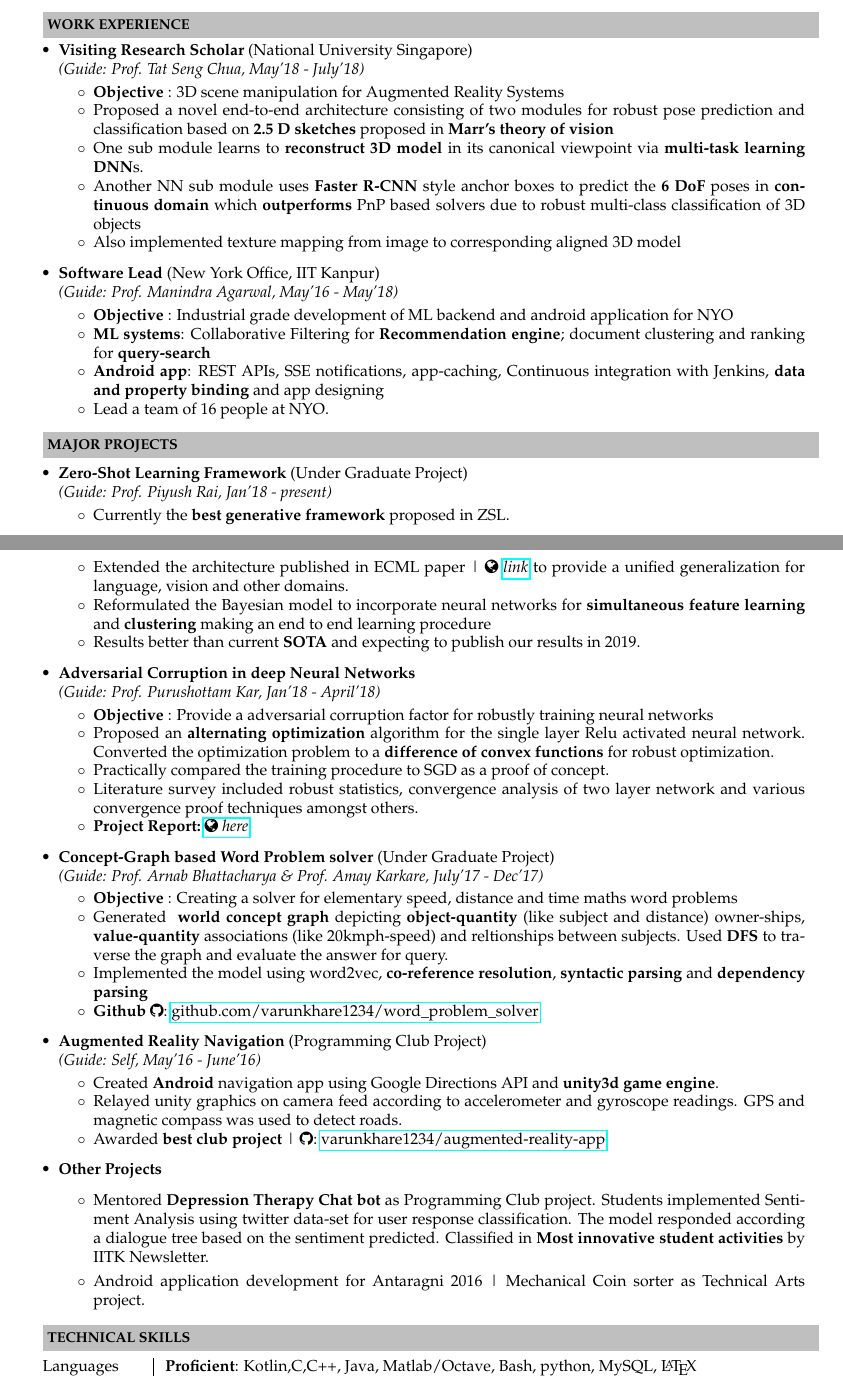
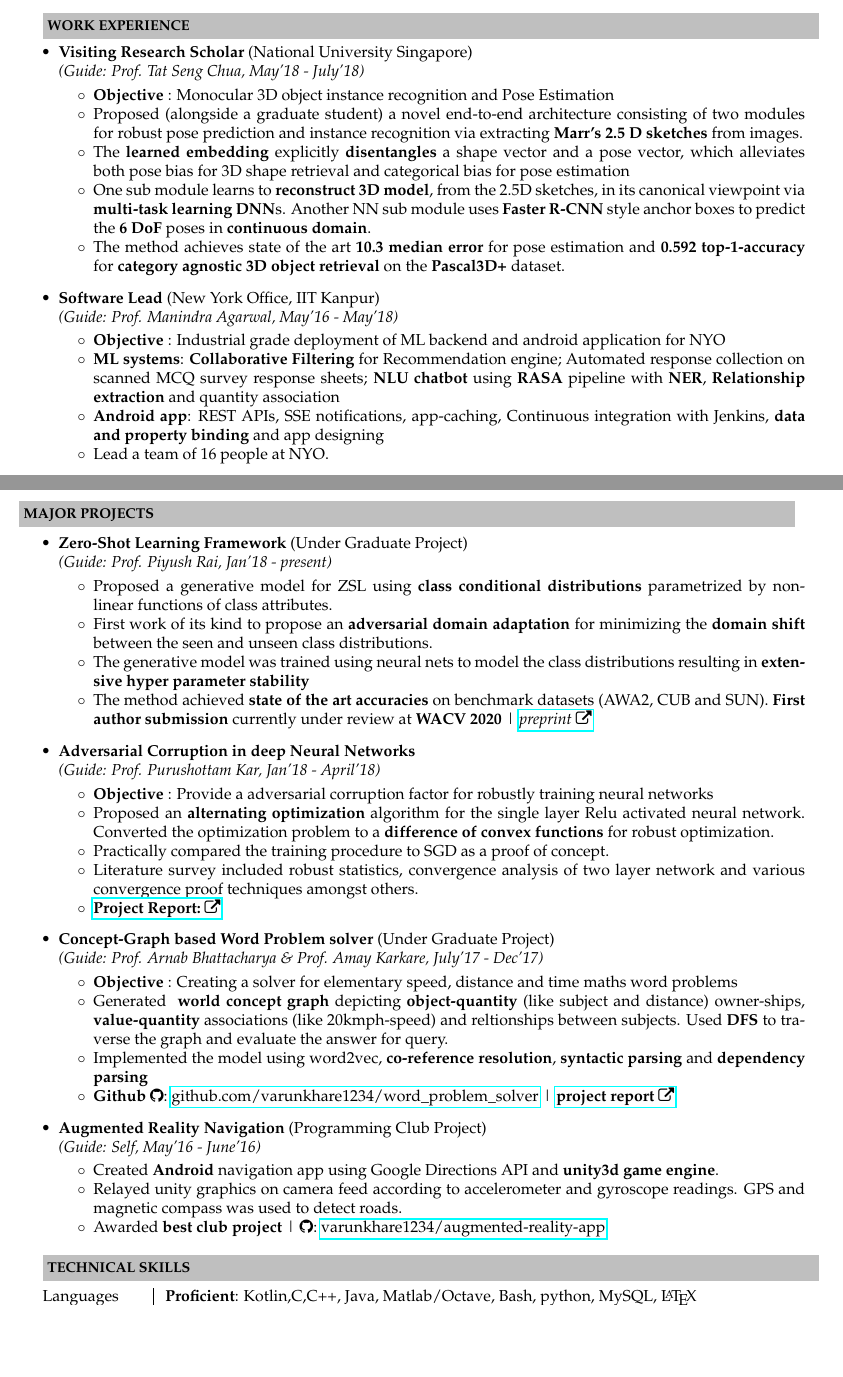
Before and after one commit to varunkhare1234/CV, a LaTeX CV (resume.tex): two parts of pages 1 and 2 of 2, joined at a grey line, cut so that both start at the same text, the shorter picture padded with empty space. Compiled offline with pdfLaTeX.

Commit message:
Update resume.tex

```diff
--- a/resume.tex
+++ b/resume.tex
@@ -94,8 +96,8 @@ Learning Theory  &  Probability and Statistics
 
 \indent \resheading{\textbf{FIELDS OF INTEREST} }\\[\lsep]
 \begin{itemize}
-\item Neuroscience, Cognitive Sciences , Meta-Learning and psychology
-\item Augmented reality, 3D computer vision , Analysis of learning algorithms, Probabilistic modelling
+\item Augmented reality, Computer Vision, Natural Language Understanding, Probabilistic modelling
+\item Neuroscience, Cognitive Science, language and vision
 \end{itemize}
 
 \resheading{\textbf{WORK EXPERIENCE} }\\[\lsep]
@@ -103,33 +105,36 @@ Learning Theory  &  Probability and Statistics
 \item \textbf{Visiting Research Scholar} (National University Singapore)\\
  \emph{(Guide: Prof. Tat Seng Chua, May'18 - July'18)} \\[-0.6cm]
 	\begin{itemize}\itemsep \isep
-	\item \textbf{Objective} : 3D scene manipulation for Augmented Reality Systems
-	\item Proposed a novel end-to-end architecture consisting of two modules for robust pose prediction and classification based on \textbf{2.5 D sketches} proposed in \textbf{Marr's theory of vision}
-	\item One sub module learns to \textbf{reconstruct 3D model} in its canonical viewpoint via \textbf{multi-task learning DNN}s.
-	\item Another NN sub module uses \textbf{Faster R-CNN} style anchor boxes to predict the \textbf{6 DoF} poses in \textbf{continuous domain} which \textbf{outperforms} PnP based solvers due to robust multi-class classification of 3D objects
-	\item Also implemented texture mapping from image to corresponding aligned 3D model
+	\item \textbf{Objective} : Monocular 3D object instance recognition and Pose Estimation
+	\item Proposed (alongside a graduate student) a novel end-to-end architecture consisting of two modules for robust pose prediction and instance recognition via extracting \textbf{Marr's 2.5 D sketches} from images.
+	\item The \textbf{learned embedding} explicitly \textbf{disentangles} a shape vector and a pose vector, which alleviates both pose bias for 3D shape retrieval and categorical bias for pose estimation
+	\item One sub module learns to \textbf{reconstruct 3D model}, from the 2.5D sketches, in its canonical viewpoint via \textbf{multi-task learning DNN}s. Another NN sub module uses \textbf{Faster R-CNN} style anchor boxes to predict the \textbf{6 DoF} poses in \textbf{continuous domain}.
+	\item The method achieves state of the art \textbf{10.3
+median error} for pose estimation and \textbf{0.592 top-1-accuracy}
+for \textbf{category agnostic 3D object retrieval} on the \textbf{Pascal3D+}
+dataset.
 	\end{itemize}
 
 \item \textbf{Software Lead} (New York Office, IIT Kanpur)\\
  \emph{(Guide: Prof. Manindra Agarwal, May'16 - May'18)} \\[-0.6cm]
 	\begin{itemize}\itemsep \isep
-		\item \textbf{Objective} : Industrial grade development of ML backend and android application for NYO
-	\item \textbf{ML systems}: Collaborative Filtering for \textbf{Recommendation engine}; document clustering and ranking for \textbf{query-search}
+		\item \textbf{Objective} : Industrial grade deployment of ML backend and android application for NYO
+	\item \textbf{ML systems}: \textbf{Collaborative Filtering} for Recommendation engine; Automated response collection on scanned MCQ survey response sheets;\textbf{ NLU chatbot} using \textbf{RASA} pipeline with \textbf{NER}, \textbf{Relationship extraction} and quantity association
 	\item \textbf{Android app}: REST APIs, SSE notifications, app-caching, Continuous integration with Jenkins, \textbf{data and property binding} and app designing
 	\item Lead a team of 16 people at NYO.
 	\end{itemize}
 \end{itemize}
-
+\vspace{0.2in}
 \resheading{\textbf{MAJOR PROJECTS} }\\[\lsep]
 
 \begin{itemize}
 \item \textbf{Zero-Shot Learning Framework} (Under Graduate Project)\\
  \emph{(Guide: Prof. Piyush Rai, Jan'18 - present)} \\[-0.6cm]
 	\begin{itemize}\itemsep \isep
-	\item Currently the \textbf{best generative framework} proposed in ZSL.
-	\item Extended the architecture published in ECML paper | \faGlobe \ \href{https://arxiv.org/pdf/1711.05820.pdf}{\textit{link}} to provide a unified generalization for language, vision and other domains.
-	\item Reformulated the Bayesian model to incorporate neural networks for \textbf{simultaneous feature learning} and \textbf{clustering} making an end to end learning procedure
-    \item Results better than current \textbf{SOTA} and expecting to publish our results in 2019.
+	\item Proposed a generative model for ZSL using \textbf{class conditional distributions} parametrized by non-linear functions of class attributes.
+	\item First work of its kind to propose an \textbf{adversarial domain adaptation} for minimizing the \textbf{domain shift} between the seen and unseen class distributions.
+	\item The generative model was trained using neural nets to model the class distributions resulting in \textbf{extensive hyper parameter stability}
+	\item The method achieved \textbf{state of the art accuracies} on benchmark datasets (AWA2, CUB and SUN). \textbf{First author submission} currently under review at \textbf{WACV 2020} | \href{https://arxiv.org/abs/1906.03038}{\textit{preprint \faExternalLink}}
 	\end{itemize}
 \item \textbf{Adversarial Corruption in deep Neural Networks} \\
  \emph{(Guide: Prof. Purushottam Kar, Jan'18 - April'18)} \\[-0.6cm]
@@ -138,7 +143,7 @@ Learning Theory  &  Probability and Statistics
 	\item Proposed an \textbf{alternating optimization} algorithm for the single layer Relu activated neural network. Converted the optimization problem to a \textbf{difference of convex functions} for robust optimization.
 	\item Practically compared the training procedure to SGD as a proof of concept.
 	\item Literature survey included robust statistics, convergence analysis of two layer network and various convergence proof techniques amongst others.
-	\item \textbf{Project Report:}\ \href{http://home.iitk.ac.in/~varun/CS777.pdf}{\textit{\faGlobe \ here}}
+	\item  \href{http://home.iitk.ac.in/~varun/CS777.pdf}{\textbf{Project Report:}\ \faExternalLink}
 	\end{itemize}
 \item \textbf{Concept-Graph based Word Problem solver} (Under Graduate Project) \\
  \emph{(Guide: Prof. Arnab Bhattacharya \& Prof. Amay Karkare, July'17 - Dec'17)} \\[-0.6cm]
@@ -147,7 +152,7 @@ Learning Theory  &  Probability and Statistics
 	\item Generated \textbf{ world concept graph} depicting \textbf{object-quantity} (like subject and distance) owner-ships, \textbf{value-quantity} associations (like 20kmph-speed) and reltionships between subjects. Used \textbf{DFS} to traverse the graph and evaluate the answer for query.
 	\item Implemented the model using word2vec, \textbf{co-reference resolution}, \textbf{syntactic parsing} and \textbf{dependency parsing}
 
-	\item \textbf{Github} \faGithub  : \href{https://github.com/varunkhare1234/word_problem_solver }{github.com/varunkhare1234/word\_problem\_solver}
+	\item \textbf{Github} \faGithub  : \href{https://github.com/varunkhare1234/word_problem_solver }{github.com/varunkhare1234/word\_problem\_solver} | \href{http://home.iitk.ac.in/~varun/word_problem_report.pdf }{\textbf{project report} \faExternalLink}
 	\end{itemize}
 
 \item \textbf{Augmented Reality Navigation} (Programming Club Project) \\
@@ -158,11 +163,11 @@ Learning Theory  &  Probability and Statistics
 	\item Awarded \textbf{best club project} | \faGithub : \href{https://github.com/varunkhare1234/augmented-reality-app}{varunkhare1234/augmented-reality-app}
 	\end{itemize}
 
-\item\textbf{Other Projects}
-    \begin{itemize}
-    \item Mentored \textbf{Depression Therapy Chat bot} as Programming Club project. Students implemented Sentiment Analysis using twitter data-set for user response classification. The model responded according a dialogue tree based on the sentiment predicted. Classified in \textbf{Most innovative student activities} by IITK Newsletter.
-    \item Android application development for Antaragni 2016 | Mechanical Coin sorter as Technical Arts project.
-    \end{itemize}
+% \item\textbf{Other Projects}
+%     \begin{itemize}
+%     \item Mentored \textbf{Depression Therapy Chat bot} as Programming Club project. The model responded by a dialogue tree based on the predicted sentiment. Classified in \textbf{Most innovative student activities} by IITK Newsletter.
+%     \item Android application development for Antaragni 2016 | Mechanical Coin sorter as Technical Arts project.
+%     \end{itemize}
 \end{itemize}
 
 \resheading{\textbf{TECHNICAL SKILLS} }\\[\lsep]
```
Also changed, not shown: resume.tex (26 more changed lines).
